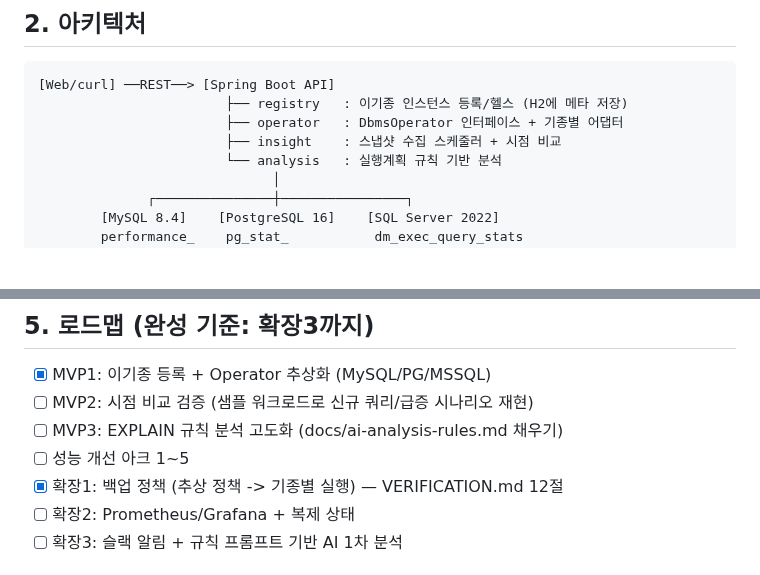
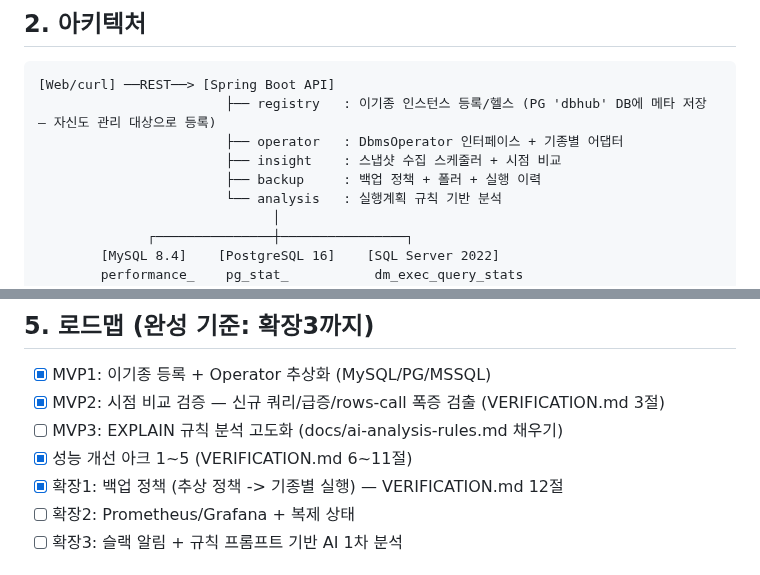
Before and after one commit to dj258255/dbtower, a Markdown page: docs/DESIGN.md, 2 parts joined by grey strips. Rendered like a GitHub page; blank space fills up the shorter version.

Commit message:
설계 문서 로드맵·아키텍처 현행화

````diff
--- a/docs/DESIGN.md
+++ b/docs/DESIGN.md
@@ -14,9 +14,10 @@
 
 ```
 [Web/curl] ──REST──> [Spring Boot API]
-                        ├── registry   : 이기종 인스턴스 등록/헬스 (H2에 메타 저장)
+                        ├── registry   : 이기종 인스턴스 등록/헬스 (PG 'dbhub' DB에 메타 저장 — 자신도 관리 대상으로 등록)
                         ├── operator   : DbmsOperator 인터페이스 + 기종별 어댑터
                         ├── insight    : 스냅샷 수집 스케줄러 + 시점 비교
+                        ├── backup     : 백업 정책 + 폴러 + 실행 이력
                         └── analysis   : 실행계획 규칙 기반 분석
                               │
               ┌───────────────┼────────────────┐
@@ -89,9 +90,9 @@
 ## 5. 로드맵 (완성 기준: 확장3까지)
 
 - [x] MVP1: 이기종 등록 + Operator 추상화 (MySQL/PG/MSSQL)
-- [ ] MVP2: 시점 비교 검증 (샘플 워크로드로 신규 쿼리/급증 시나리오 재현)
+- [x] MVP2: 시점 비교 검증 — 신규 쿼리/급증/rows-call 폭증 검출 (VERIFICATION.md 3절)
 - [ ] MVP3: EXPLAIN 규칙 분석 고도화 (docs/ai-analysis-rules.md 채우기)
-- [ ] 성능 개선 아크 1~5
+- [x] 성능 개선 아크 1~5 (VERIFICATION.md 6~11절)
 - [x] 확장1: 백업 정책 (추상 정책 -> 기종별 실행) — VERIFICATION.md 12절
 - [ ] 확장2: Prometheus/Grafana + 복제 상태
 - [ ] 확장3: 슬랙 알림 + 규칙 프롬프트 기반 AI 1차 분석
````
